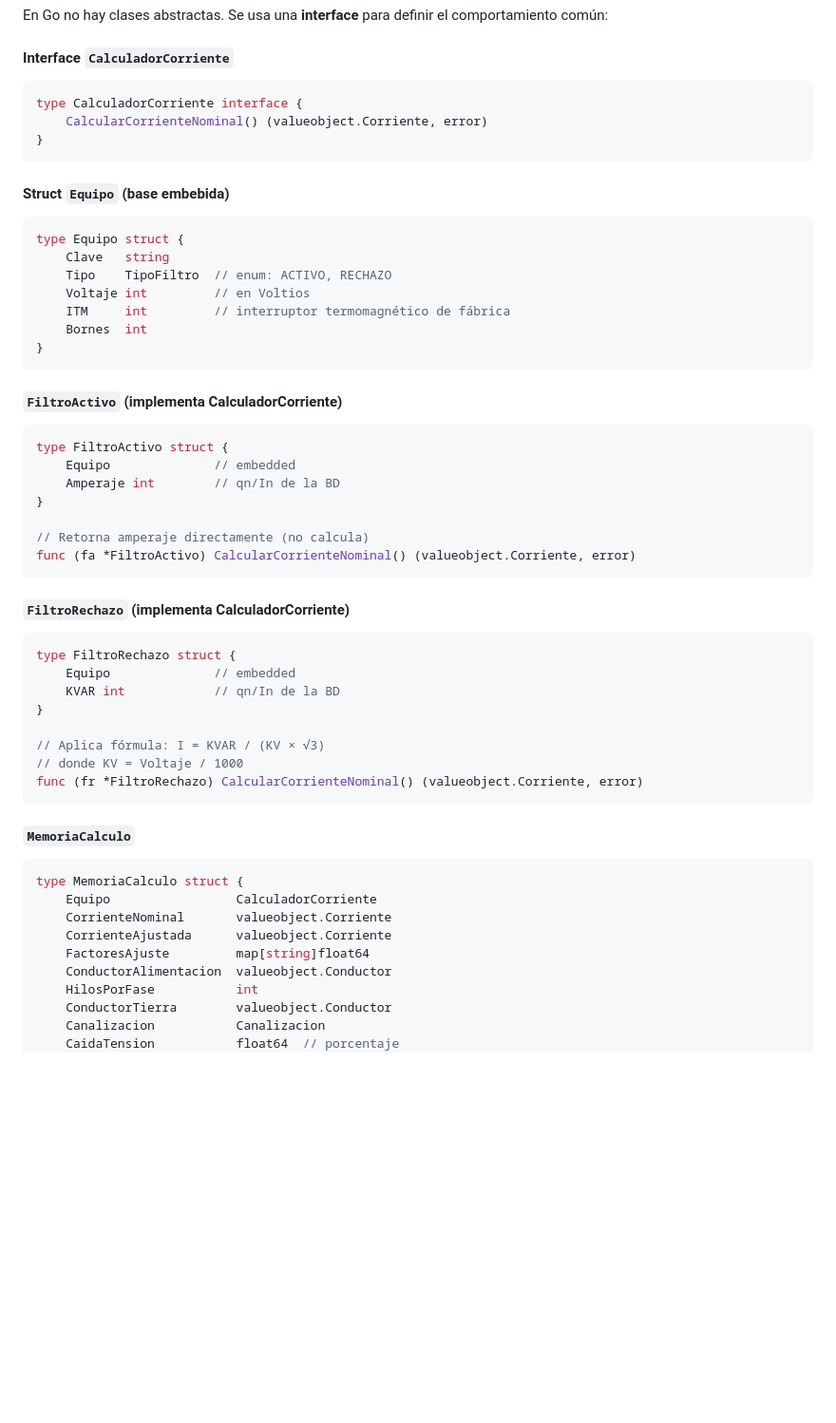
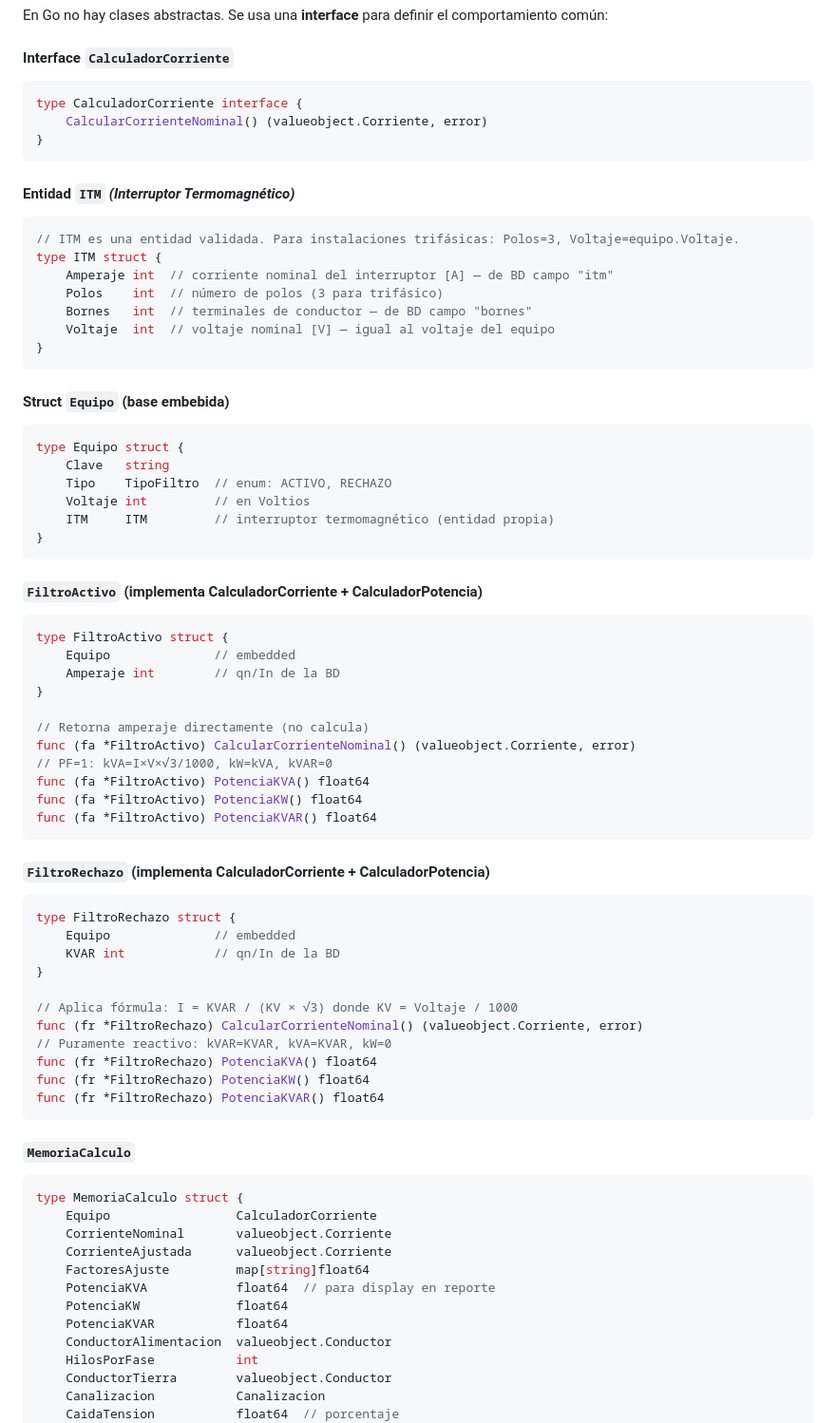
Before and after one commit to GARFEX33/garfex-calculadora-filtros, a Markdown page: docs/plans/2026-02-09-arquitectura-inicial-design.md, the part around one of its changes. Shown at 95% size. Drawn GitHub-style; blank space fills up the shorter version.

````diff
--- a/docs/plans/2026-02-09-arquitectura-inicial-design.md
+++ b/docs/plans/2026-02-09-arquitectura-inicial-design.md
@@ -207,18 +207,28 @@ type CalculadorCorriente interface {
 }
 ```
 
+#### Entidad `ITM` _(Interruptor Termomagnético)_
+```go
+// ITM es una entidad validada. Para instalaciones trifásicas: Polos=3, Voltaje=equipo.Voltaje.
+type ITM struct {
+    Amperaje int  // corriente nominal del interruptor [A] — de BD campo "itm"
+    Polos    int  // número de polos (3 para trifásico)
+    Bornes   int  // terminales de conductor — de BD campo "bornes"
+    Voltaje  int  // voltaje nominal [V] — igual al voltaje del equipo
+}
+```
+
 #### Struct `Equipo` (base embebida)
 ```go
 type Equipo struct {
     Clave   string
     Tipo    TipoFiltro  // enum: ACTIVO, RECHAZO
     Voltaje int         // en Voltios
-    ITM     int         // interruptor termomagnético de fábrica
-    Bornes  int
+    ITM     ITM         // interruptor termomagnético (entidad propia)
 }
 ```
 
-#### `FiltroActivo` (implementa CalculadorCorriente)
+#### `FiltroActivo` (implementa CalculadorCorriente + CalculadorPotencia)
 ```go
 type FiltroActivo struct {
     Equipo              // embedded
@@ -227,18 +237,25 @@ type FiltroActivo struct {
 
 // Retorna amperaje directamente (no calcula)
 func (fa *FiltroActivo) CalcularCorrienteNominal() (valueobject.Corriente, error)
+// PF=1: kVA=I×V×√3/1000, kW=kVA, kVAR=0
+func (fa *FiltroActivo) PotenciaKVA() float64
+func (fa *FiltroActivo) PotenciaKW() float64
+func (fa *FiltroActivo) PotenciaKVAR() float64
 ```
 
-#### `FiltroRechazo` (implementa CalculadorCorriente)
+#### `FiltroRechazo` (implementa CalculadorCorriente + CalculadorPotencia)
 ```go
 type FiltroRechazo struct {
     Equipo              // embedded
     KVAR int            // qn/In de la BD
 }
 
-// Aplica fórmula: I = KVAR / (KV × √3)
-// donde KV = Voltaje / 1000
+// Aplica fórmula: I = KVAR / (KV × √3) donde KV = Voltaje / 1000
 func (fr *FiltroRechazo) CalcularCorrienteNominal() (valueobject.Corriente, error)
+// Puramente reactivo: kVAR=KVAR, kVA=KVAR, kW=0
+func (fr *FiltroRechazo) PotenciaKVA() float64
+func (fr *FiltroRechazo) PotenciaKW() float64
+func (fr *FiltroRechazo) PotenciaKVAR() float64
 ```
 
 #### `MemoriaCalculo`
@@ -248,6 +265,9 @@ type MemoriaCalculo struct {
     CorrienteNominal       valueobject.Corriente
     CorrienteAjustada      valueobject.Corriente
     FactoresAjuste         map[string]float64
+    PotenciaKVA            float64  // para display en reporte
+    PotenciaKW             float64
+    PotenciaKVAR           float64
     ConductorAlimentacion  valueobject.Conductor
     HilosPorFase           int
     ConductorTierra        valueobject.Conductor
````
Also changed, not shown: other parts of docs/plans/2026-02-09-arquitectura-inicial-design.md (+26 -5 lines), docs/plans/2026-02-10-domain-layer.md (+10 -0 lines).
